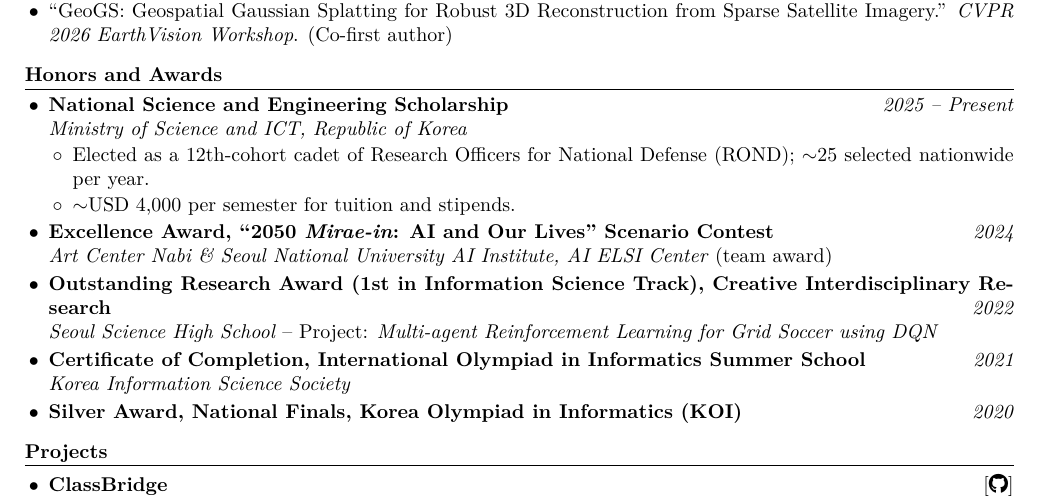
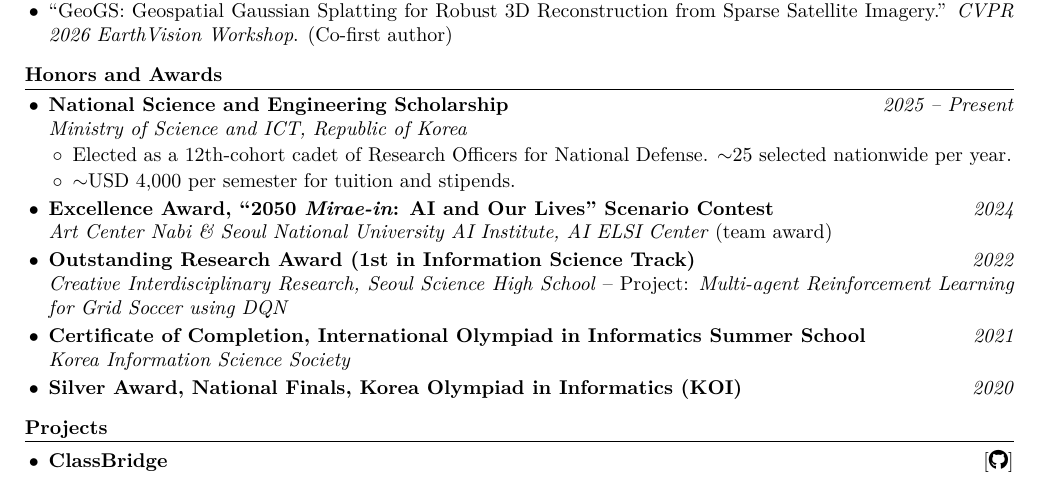
Before and after one commit to tjdgus4384/cv, a LaTeX document (main.tex): part of the page, cut so that both start at the same text. Compiled offline with XeLaTeX.

Commit message:
Fix line wrapping: shorten award title, restructure scholarship bullet

```diff
--- a/main.tex
+++ b/main.tex
@@ -71,13 +71,13 @@
   \item \textbf{National Science and Engineering Scholarship} \hfill \textit{2025 -- Present} \\
         \emph{Ministry of Science and ICT, Republic of Korea}
         \begin{itemize}
-          \item Elected as a 12th-cohort cadet of Research Officers for National Defense (ROND); $\sim$25 selected nationwide per year.
+          \item Elected as a 12th-cohort cadet of Research Officers for National Defense. $\sim$25 selected nationwide per year.
           \item $\sim$USD 4,000 per semester for tuition and stipends.
         \end{itemize}
   \item \textbf{Excellence Award, ``2050 \emph{Mirae-in}: AI and Our Lives'' Scenario Contest} \hfill \textit{2024} \\
         \emph{Art Center Nabi \& Seoul National University AI Institute, AI ELSI Center} (team award)
-  \item \textbf{Outstanding Research Award (1st in Information Science Track), Creative Interdisciplinary Research} \hfill \textit{2022} \\
-        \emph{Seoul Science High School} -- Project: \emph{Multi-agent Reinforcement Learning for Grid Soccer using DQN}
+  \item \textbf{Outstanding Research Award (1st in Information Science Track)} \hfill \textit{2022} \\
+        \emph{Creative Interdisciplinary Research, Seoul Science High School} -- Project: \emph{Multi-agent Reinforcement Learning for Grid Soccer using DQN}
   \item \textbf{Certificate of Completion, International Olympiad in Informatics Summer School} \hfill \textit{2021} \\
         \emph{Korea Information Science Society}
   \item \textbf{Silver Award, National Finals, Korea Olympiad in Informatics (KOI)} \hfill \textit{2020}
```
